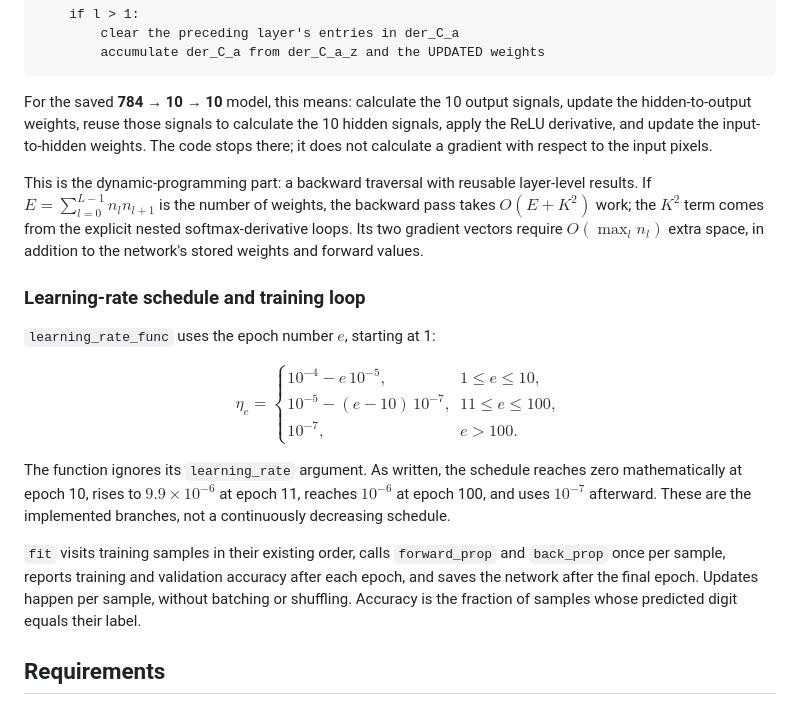
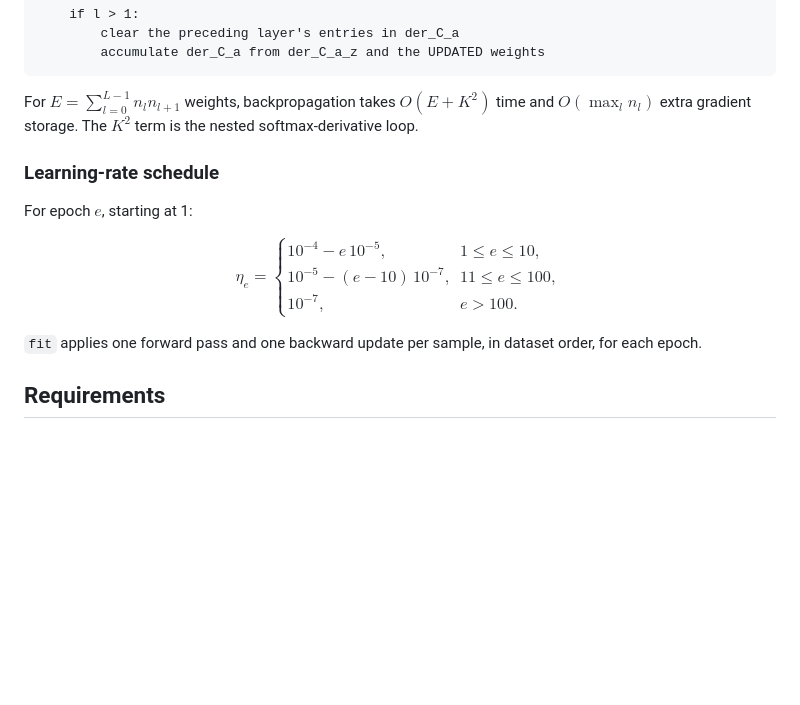
Before and after one commit to douglasichen/Neural-Network-From-Scratch, a Markdown page: README.md, the part around one of its changes. Drawn GitHub-style; blank space fills up the shorter version.

````diff
--- a/README.md
+++ b/README.md
@@ -160,13 +137,11 @@ for l = last layer down to 1:
         accumulate der_C_a from der_C_a_z and the UPDATED weights
 ```
 
-For the saved **784 → 10 → 10** model, this means: calculate the 10 output signals, update the hidden-to-output weights, reuse those signals to calculate the 10 hidden signals, apply the ReLU derivative, and update the input-to-hidden weights. The code stops there; it does not calculate a gradient with respect to the input pixels.
+For $E=\sum_{l=0}^{L-1}n_l n_{l+1}$ weights, backpropagation takes $O(E+K^2)$ time and $O(\max_l n_l)$ extra gradient storage. The $K^2$ term is the nested softmax-derivative loop.
 
-This is the dynamic-programming part: a backward traversal with reusable layer-level results. If $E=\sum_{l=0}^{L-1}n_l n_{l+1}$ is the number of weights, the backward pass takes $O(E+K^2)$ work; the $K^2$ term comes from the explicit nested softmax-derivative loops. Its two gradient vectors require $O(\max_l n_l)$ extra space, in addition to the network's stored weights and forward values.
+### Learning-rate schedule
 
-### Learning-rate schedule and training loop
-
-`learning_rate_func` uses the epoch number $e$, starting at 1:
+For epoch $e$, starting at 1:
 
 $$
 \eta_e =
@@ -177,9 +152,7 @@ $$
 \end{cases}
 $$
 
-The function ignores its `learning_rate` argument. As written, the schedule reaches zero mathematically at epoch 10, rises to $9.9\times10^{-6}$ at epoch 11, reaches $10^{-6}$ at epoch 100, and uses $10^{-7}$ afterward. These are the implemented branches, not a continuously decreasing schedule.
-
-`fit` visits training samples in their existing order, calls `forward_prop` and `back_prop` once per sample, reports training and validation accuracy after each epoch, and saves the network after the final epoch. Updates happen per sample, without batching or shuffling. Accuracy is the fraction of samples whose predicted digit equals their label.
+`fit` applies one forward pass and one backward update per sample, in dataset order, for each epoch.
 
 ## Requirements
 
````
Also changed, not shown: other parts of README.md (+21 -44 lines).
